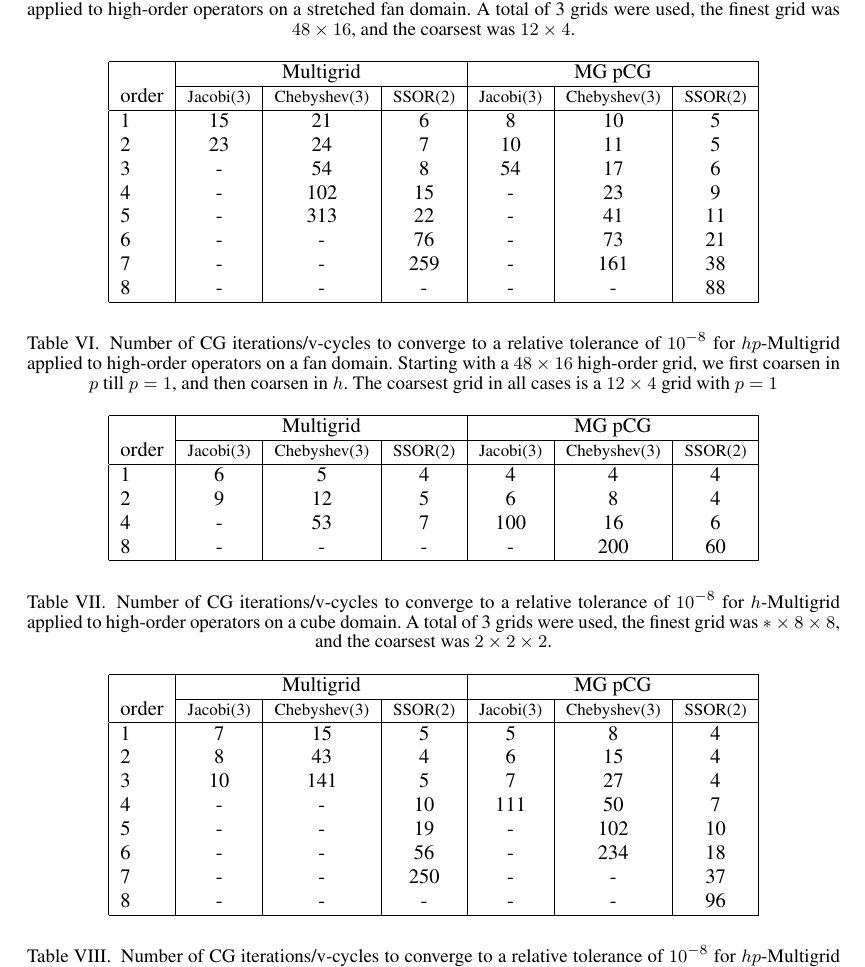
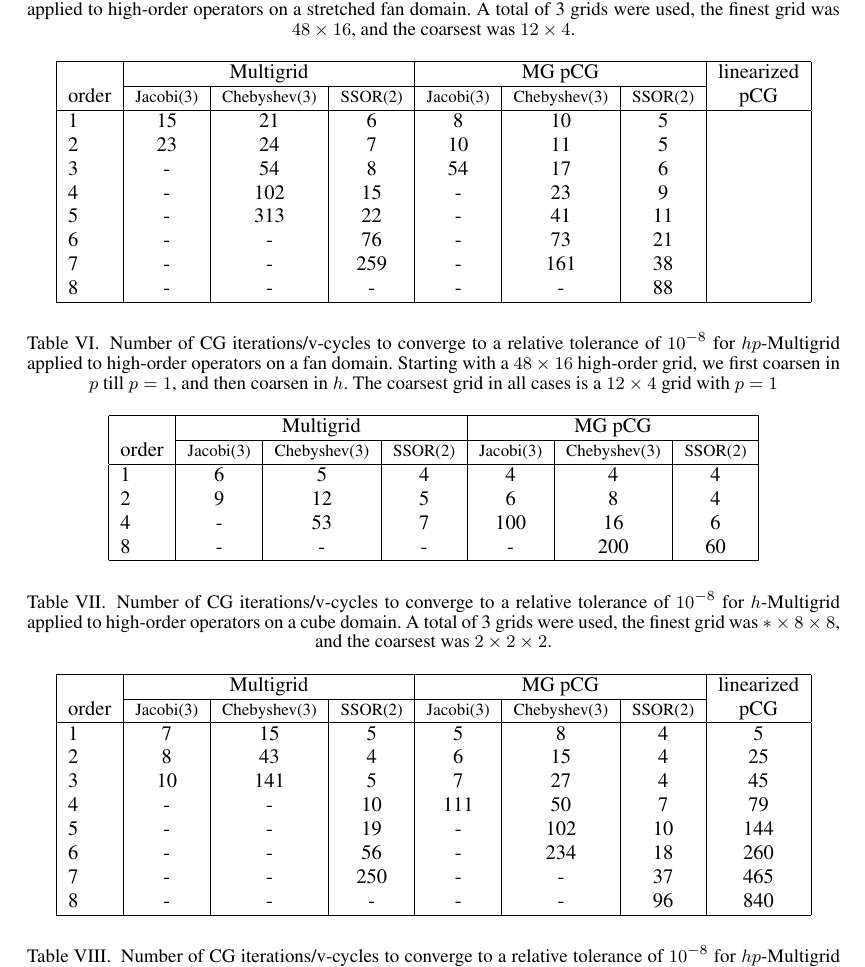
Before and after one commit to paralab/homg, a LaTeX document (nla/homg.tex, which reads nla/results.tex): part of page 6 of 7, cut so that both start at the same text. Compiled offline with pdfLaTeX.

Commit message:
added linearized res

```diff
--- a/nla/results.tex
+++ b/nla/results.tex
@@ -26 +25,2 @@ Describe meshes and material properties used for testing.
+			order & \scriptsize Jacobi(3)  &\scriptsize  Chebyshev(3)  &\scriptsize SSOR(2) &\scriptsize Jacobi(3)  &\scriptsize  Chebyshev(3)  &\scriptsize SSOR(2) & pCG\\
 			\hline
@@ -67 +66,2 @@ Describe meshes and material properties used for testing.
+			order & \scriptsize Jacobi(3)  &\scriptsize  Chebyshev(3)  &\scriptsize SSOR(2) &\scriptsize Jacobi(3)  &\scriptsize  Chebyshev(3)  &\scriptsize SSOR(2) & pCG \\
 			\hline
@@ -98,20 +98,20 @@ Describe meshes and material properties used for testing.
 \begin{table}
   \caption{\label{tab:homg} Number of CG iterations/v-cycles to converge to a relative tolerance of $10^{-8}$ for $h$-Multigrid applied to high-order operators on a stretched fan domain. A total of 3 grids were used, the finest grid was $48\times 16$, and the coarsest was $12\times 4$.}
 		\centering
-    \begin{tabular}{|l|c|c|c|c|c|c|}
+    \begin{tabular}{|l|c|c|c|c|c|c|c|}
 	    \hline
-				    & \multicolumn{3}{c|}{Multigrid} & \multicolumn{3}{c|}{MG pCG}\\  \cline{2-7}
-			order & \scriptsize Jacobi(3)  &\scriptsize  Chebyshev(3)  &\scriptsize SSOR(2) &\scriptsize Jacobi(3)  &\scriptsize  Chebyshev(3)  &\scriptsize SSOR(2) \\
+				    & \multicolumn{3}{c|}{Multigrid} & \multicolumn{3}{c|}{MG pCG} & linearized \\  \cline{2-7}
+			order & \scriptsize Jacobi(3)  &\scriptsize  Chebyshev(3)  &\scriptsize SSOR(2) &\scriptsize Jacobi(3)  &\scriptsize  Chebyshev(3)  &\scriptsize SSOR(2) & pCG \\
 			\hline
 
-      1 & 15 & 21 & 6 & 8 & 10 & 5 \\
-			2 & 23 & 24 & 7 & 10 & 11 & 5 \\
-      3 & -  & 54 & 8 & 54 & 17 & 6 \\
-      4 & -  & 102 & 15 & - & 23 & 9 \\
-      5 & -  & 313 & 22 & - & 41 & 11 \\
-      6 & - & - & 76 & - & 73 & 21 \\
-      7 & - & - & 259 & - & 161 & 38 \\
-      8 & - & - & - & - & - & 88 \\
+      1 & 15 & 21 & 6 & 8 & 10 & 5    &  \\
+			2 & 23 & 24 & 7 & 10 & 11 & 5   &  \\
+      3 & -  & 54 & 8 & 54 & 17 & 6   &  \\
+      4 & -  & 102 & 15 & - & 23 & 9  &  \\
+      5 & -  & 313 & 22 & - & 41 & 11 &  \\
+      6 & - & - & 76 & - & 73 & 21    &  \\
+      7 & - & - & 259 & - & 161 & 38  &  \\
+      8 & - & - & - & - & - & 88      &  \\
       \hline
 	  \end{tabular}
 \end{table}
@@ -139,19 +139,19 @@ Describe meshes and material properties used for testing.
 \begin{table}
   \caption{\label{tab:homg} Number of CG iterations/v-cycles to converge to a relative tolerance of $10^{-8}$ for $h$-Multigrid applied to high-order operators on a cube domain. A total of 3 grids were used, the finest grid was $*\times 8\times 8$, and the coarsest was $2\times 2\times 2$.}
 		\centering
-    \begin{tabular}{|l|c|c|c|c|c|c|}
+    \begin{tabular}{|l|c|c|c|c|c|c|c|}
 	    \hline
-				    & \multicolumn{3}{c|}{Multigrid} & \multicolumn{3}{c|}{MG pCG}\\  \cline{2-7}
-			order & \scriptsize Jacobi(3)  &\scriptsize  Chebyshev(3)  &\scriptsize SSOR(2) &\scriptsize Jacobi(3)  &\scriptsize  Chebyshev(3)  &\scriptsize SSOR(2) \\
+				    & \multicolumn{3}{c|}{Multigrid} & \multicolumn{3}{c|}{MG pCG} & linearized \\  \cline{2-7}
+			order & \scriptsize Jacobi(3)  &\scriptsize  Chebyshev(3)  &\scriptsize SSOR(2) &\scriptsize Jacobi(3)  &\scriptsize  Chebyshev(3)  &\scriptsize SSOR(2) & pCG \\
 			\hline
-        1 & 7 & 15 & 5 & 5 & 8 & 4 \\
-	    	2 & 8 & 43 & 4 & 6 & 15 & 4 \\
-        3 & 10 & 141 & 5 & 7 & 27 & 4 \\
-        4 & - & - & 10 & 111 & 50 & 7 \\
-				5 & - & - & 19 & - & 102 & 10 \\
-        6 & - & - & 56 & - & 234 & 18 \\
-			  7 & - & - & 250 & - & - & 37 \\
-				8 & - & - & -   & - & - & 96 \\
+        1 & 7 & 15 & 5 & 5 & 8 & 4    & 5    \\
+	    	2 & 8 & 43 & 4 & 6 & 15 & 4   & 25   \\
+        3 & 10 & 141 & 5 & 7 & 27 & 4 & 45   \\
+        4 & - & - & 10 & 111 & 50 & 7 & 79   \\
+				5 & - & - & 19 & - & 102 & 10 & 144  \\
+        6 & - & - & 56 & - & 234 & 18 & 260  \\
+			  7 & - & - & 250 & - & - & 37  & 465  \\
+				8 & - & - & -   & - & - & 96  & 840  \\
 			\hline
 	  \end{tabular}
 \end{table}
```
Also changed, not shown: nla/results.tex (42 more changed lines).
